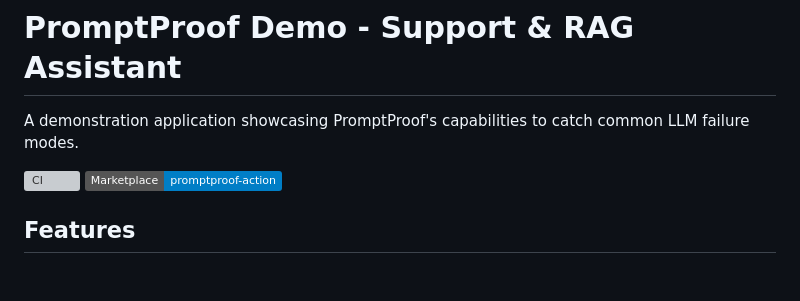
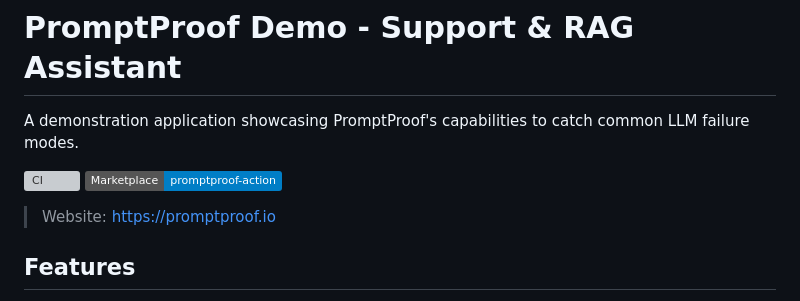
Before and after one commit to geminimir/promptproof-demo-project, a Markdown page: README.md, the part around the change. Rendered like a GitHub page; badges without logos; blank space fills up the shorter version; grey boxes are pictures that could not be loaded.

Commit message:
docs: add website link https://promptproof.io

```diff
--- a/README.md
+++ b/README.md
@@ -4,6 +4,8 @@ A demonstration application showcasing PromptProof's capabilities to catch commo
 
 [![CI](https://img.shields.io/github/actions/workflow/status/geminimir/promptproof-demo-project/promptproof.yml?branch=main)](https://github.com/geminimir/promptproof-demo-project/actions)
 [![Action](https://img.shields.io/badge/Marketplace-promptproof--action-blue?logo=github)](https://github.com/marketplace/actions/promptproof-eval)
+
+> Website: https://promptproof.io
 
 ## Features
 
```
